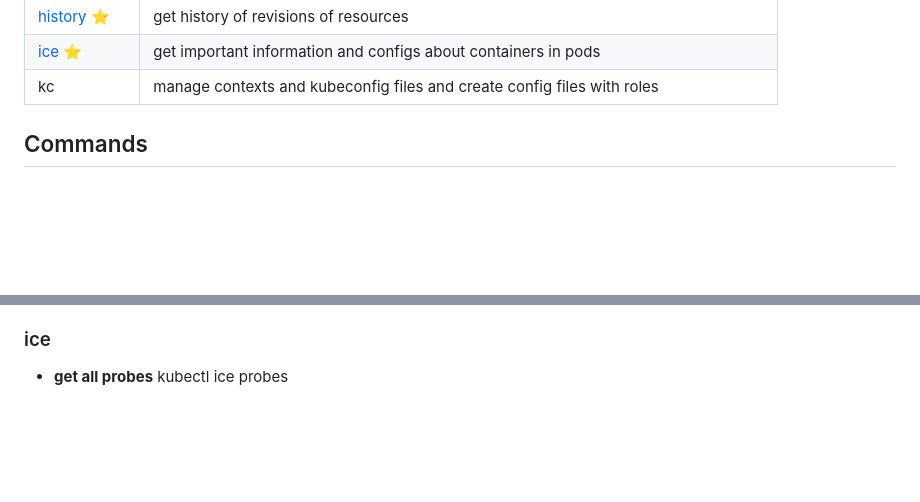
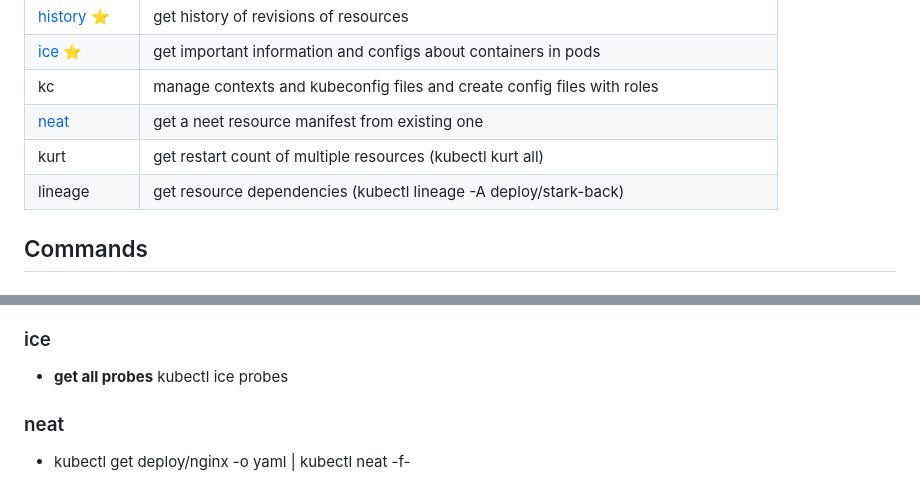
Before and after one commit to LQss11/devops-tools, a Markdown page: kubernetes/plugins/MISC.md, 2 parts joined by grey strips. Drawn GitHub-style; blank space fills up the shorter version.

Commit message:
Add misc plugin

```diff
--- a/kubernetes/plugins/MISC.md
+++ b/kubernetes/plugins/MISC.md
@@ -18,7 +18,9 @@
 | [history](#history) ⭐       | get history of revisions of resources                                                 |
 | [ice](#ice) ⭐               | get important information and configs about containers in pods                        |
 | kc                          | manage contexts and kubeconfig files and create config files with roles               |
-
+| [neat](#neat)               | get a neet resource manifest from existing one                                        |
+| kurt                        | get restart count of multiple resources (kubectl kurt all)                            |
+| lineage                     | get resource dependencies (kubectl lineage -A deploy/stark-back)                      |
 ## Commands
 ### confirm
 - kubectl confirm apply -f ./deploy.yaml
@@ -46,3 +48,5 @@
 - **between revisions:** kubectl history diff deploy nginx 84 86
 ### ice
 - **get all probes** kubectl ice probes
+### neat
+- kubectl get deploy/nginx -o yaml | kubectl neat -f-
```
